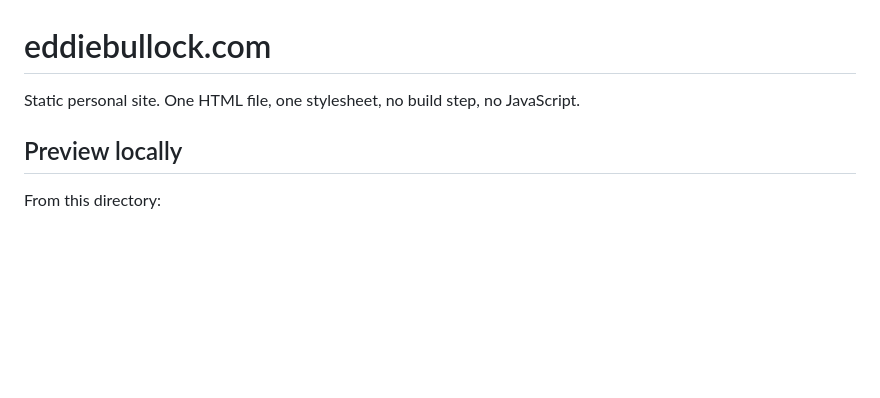
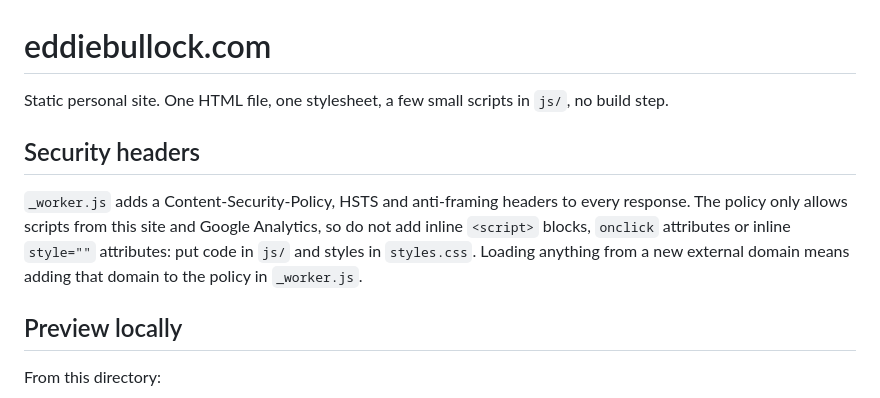
Before and after one commit to eddiebullock/eddiebullock.com, a Markdown page: README.md, the part around the change. Rendered like a GitHub page; blank space fills up the shorter version.

Commit message:
Document the security headers and the no-inline-script rule.
Co-Authored-By: Claude Opus 5.5 <noreply@anthropic.com>

```diff
--- a/README.md
+++ b/README.md
@@ -1,6 +1,10 @@
 # eddiebullock.com
 
-Static personal site. One HTML file, one stylesheet, no build step, no JavaScript.
+Static personal site. One HTML file, one stylesheet, a few small scripts in `js/`, no build step.
+
+## Security headers
+
+`_worker.js` adds a Content-Security-Policy, HSTS and anti-framing headers to every response. The policy only allows scripts from this site and Google Analytics, so do not add inline `<script>` blocks, `onclick` attributes or inline `style=""` attributes: put code in `js/` and styles in `styles.css`. Loading anything from a new external domain means adding that domain to the policy in `_worker.js`.
 
 ## Preview locally
 
```
